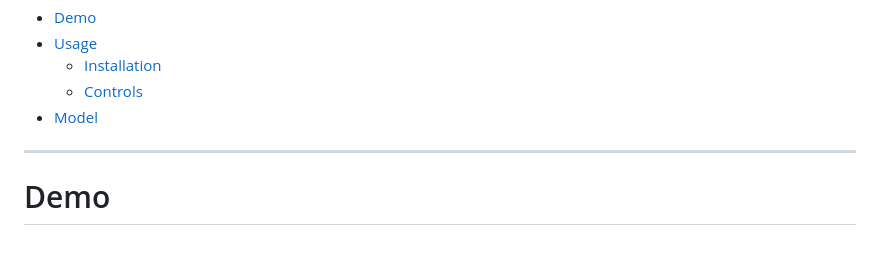
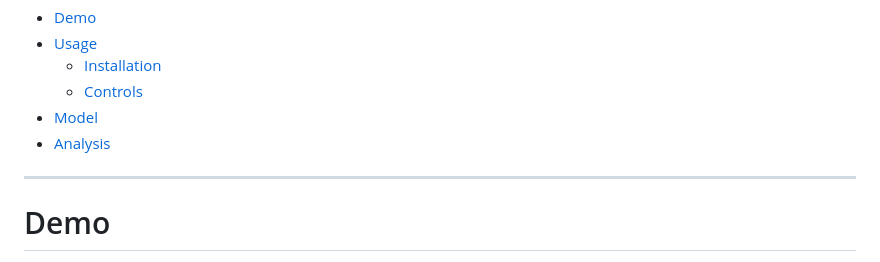
Before and after one commit to LordBaryhobal/IgnisSilvae, a Markdown page: README.md, the part around the change. Drawn GitHub-style.

Commit message:
chore: update README ToC

```diff
--- a/README.md
+++ b/README.md
@@ -15,6 +15,7 @@ This project is part of the 204.2 Computational Physics and 205.1 Functional Pro
   * [Installation](#installation)
   * [Controls](#controls)
 * [Model](#model)
+* [Analysis](#analysis)
 <!-- TOC -->
 
 ---
```
